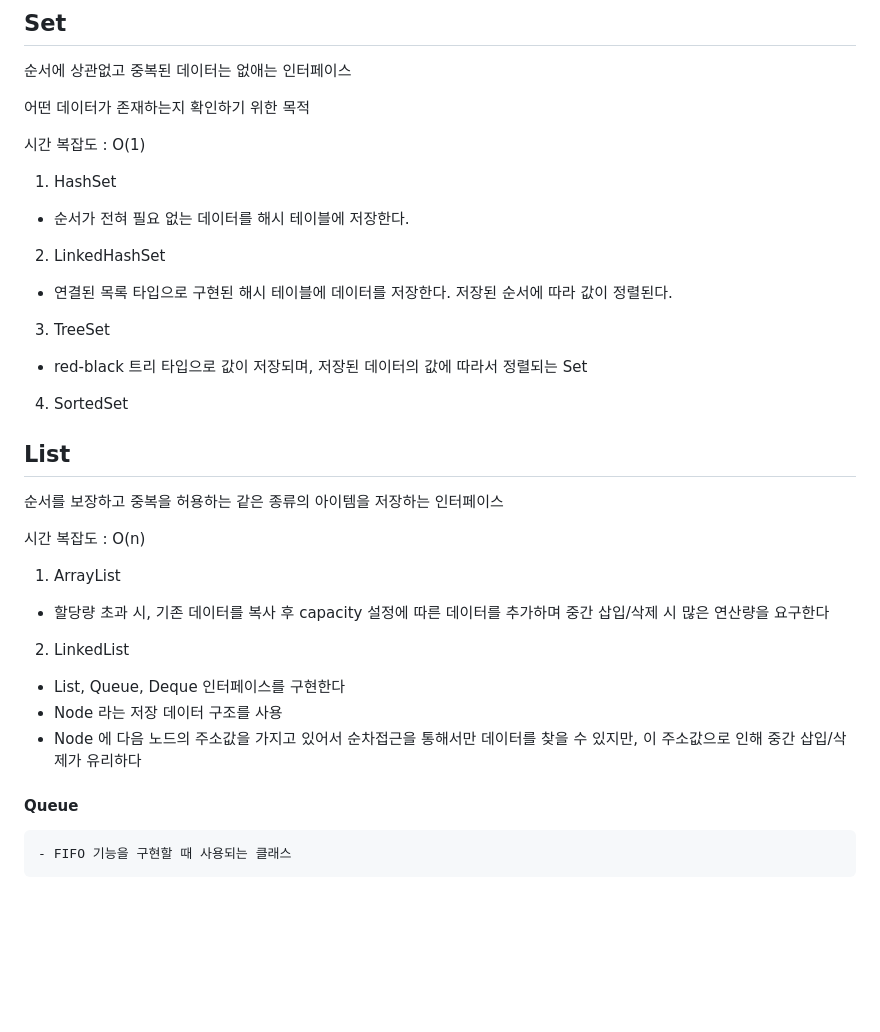
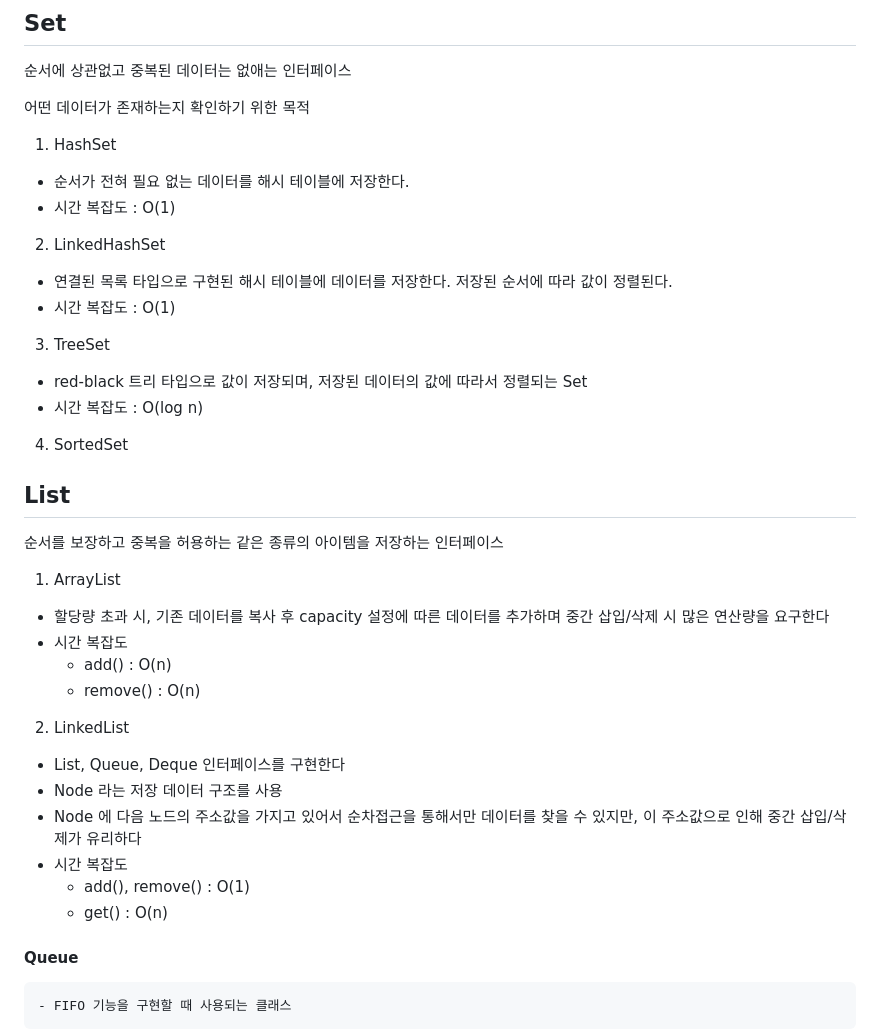
Before and after one commit to Geol2/Today-I-Learned, a Markdown page: Java/Basic/17. Collection.md, the part around the change. GitHub-like rendering; blank space fills up the shorter version.

Commit message:
[JAVA] 컬렉션 별 시간복잡도 변경

```diff
--- a/Java/Basic/17. Collection.md
+++ b/Java/Basic/17. Collection.md
@@ -35,29 +35,34 @@ Collection 인터페이스에서 구현된 메소드들은 다음과 같다.
 
 어떤 데이터가 존재하는지 확인하기 위한 목적
 
-시간 복잡도 : O(1)
-
 1. HashSet
   - 순서가 전혀 필요 없는 데이터를 해시 테이블에 저장한다.
+  - 시간 복잡도 : O(1)
 2. LinkedHashSet
   - 연결된 목록 타입으로 구현된 해시 테이블에 데이터를 저장한다. 저장된 순서에 따라 값이 정렬된다.
+  - 시간 복잡도 : O(1)
 3. TreeSet
   - red-black 트리 타입으로 값이 저장되며, 저장된 데이터의 값에 따라서 정렬되는 Set
+  - 시간 복잡도 : O(log n)
 4. SortedSet
 
 ## List
 
 순서를 보장하고 중복을 허용하는 같은 종류의 아이템을 저장하는 인터페이스
 
-시간 복잡도 : O(n)
-
 1. ArrayList
   - 할당량 초과 시, 기존 데이터를 복사 후 capacity 설정에 따른 데이터를 추가하며 중간 삽입/삭제 시 많은 연산량을 요구한다
+  - 시간 복잡도
+    - add() : O(n)
+    - remove() : O(n)
 
 2. LinkedList
   - List, Queue, Deque 인터페이스를 구현한다
   - Node 라는 저장 데이터 구조를 사용
   - Node 에 다음 노드의 주소값을 가지고 있어서 순차접근을 통해서만 데이터를 찾을 수 있지만, 이 주소값으로 인해 중간 삽입/삭제가 유리하다
+  - 시간 복잡도
+    - add(), remove() : O(1)
+    - get() : O(n)
 
   #### Queue
     - FIFO 기능을 구현할 때 사용되는 클래스
```
